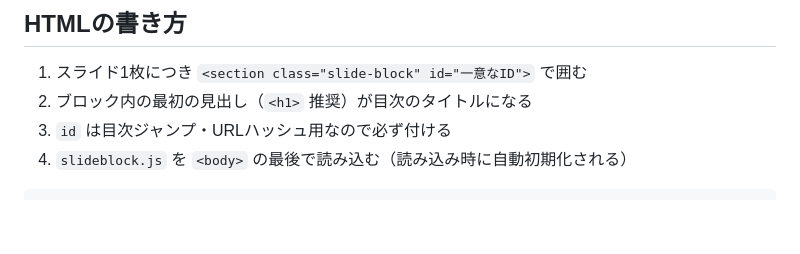
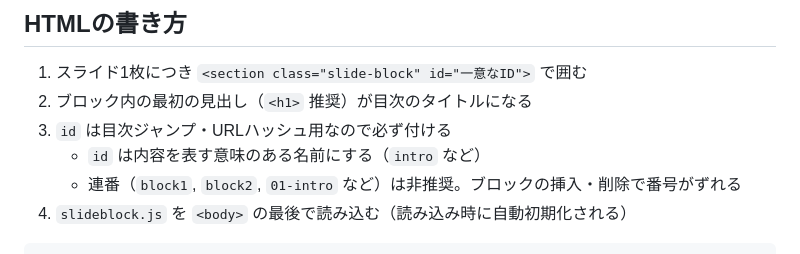
Before and after one commit to cympfh/SlideBlockJS, a Markdown page: skills/slideblock/SKILL.md, the part around one of its changes. Rendered like a GitHub page; blank space fills up the shorter version.

Commit message:
slideblockスキル: セクションidの連番採用を非推奨にする
ブロックの挿入・削除で番号がずれ、既存のURLハッシュや参照が崩れるため、意味のある名前を使うよう明記した。

````diff
--- a/skills/slideblock/SKILL.md
+++ b/skills/slideblock/SKILL.md
@@ -32,6 +32,8 @@ SlideBlockJSは「スライド資料」を作るツールではない。**縦長
 1. スライド1枚につき `<section class="slide-block" id="一意なID">` で囲む
 2. ブロック内の最初の見出し（`<h1>` 推奨）が目次のタイトルになる
 3. `id` は目次ジャンプ・URLハッシュ用なので必ず付ける
+    - `id` は内容を表す意味のある名前にする（`intro` など）
+    - 連番（`block1`, `block2`, `01-intro` など）は非推奨。ブロックの挿入・削除で番号がずれる
 4. `slideblock.js` を `<body>` の最後で読み込む（読み込み時に自動初期化される）
 
 ```html
````
Also changed, not shown: other parts of skills/slideblock/SKILL.md (+2 -2 lines).
